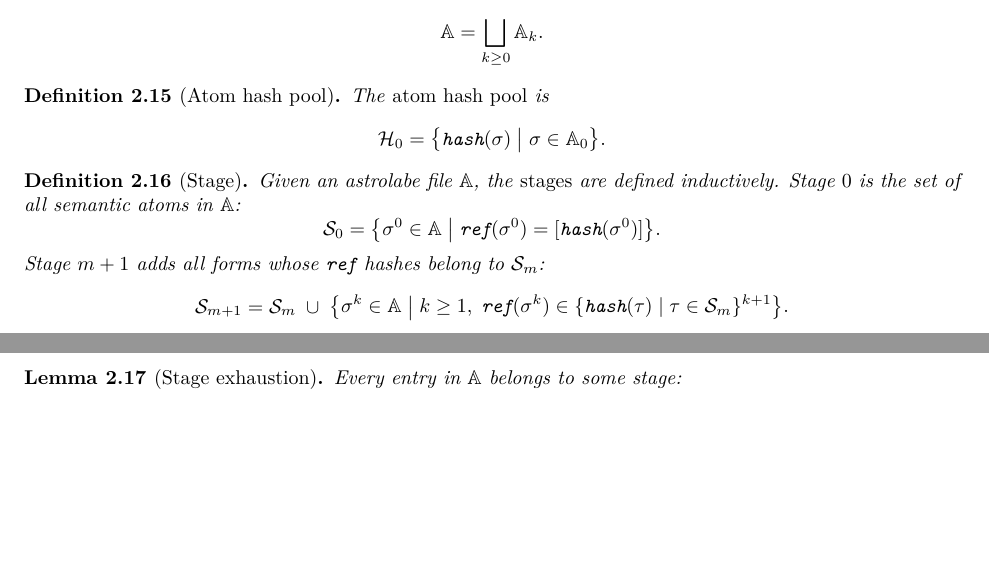
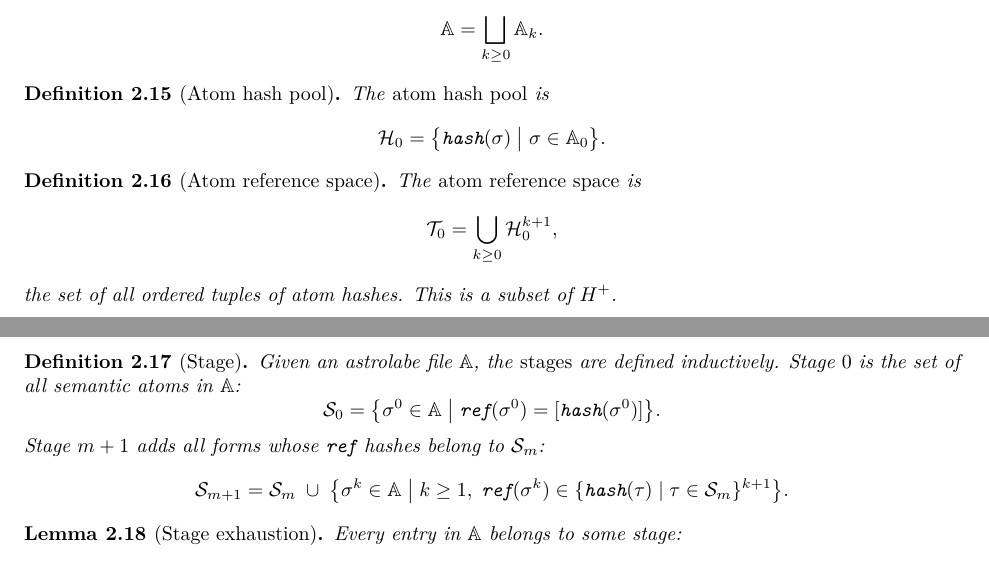
Before and after one commit to MathNetwork/Astrolabe, a LaTeX paper (paper/main.tex, which reads paper/sections/foundations.tex): two parts of pages 8 and 9 of 29, joined at a grey line, cut so that both start at the same text, the shorter picture padded with empty space. Compiled offline with pdfLaTeX.

Commit message:
paper §2.3: add Atom reference space definition (T_0 ⊂ H+)
Co-Authored-By: Claude Opus 4.6 (1M context) <noreply@anthropic.com>

```diff
--- a/paper/sections/foundations.tex
+++ b/paper/sections/foundations.tex
@@ -200,6 +200,15 @@ The \emph{atom hash pool} is
 \[
 \mathcal{H}_0 = \bigl\{\texttt{hash}(\sigma) \;\big|\; \sigma \in \mathbb{A}_0\bigr\}.
 \]
+\end{definition}
+
+\begin{definition}[Atom reference space]
+\label{def:atom-reference-space}
+The \emph{atom reference space} is
+\[
+\mathcal{T}_0 = \bigcup_{k \geq 0} \mathcal{H}_0^{k+1},
+\]
+the set of all ordered tuples of atom hashes. This is a subset of $H^+$.
 \end{definition}
 
 \begin{definition}[Stage]
```
